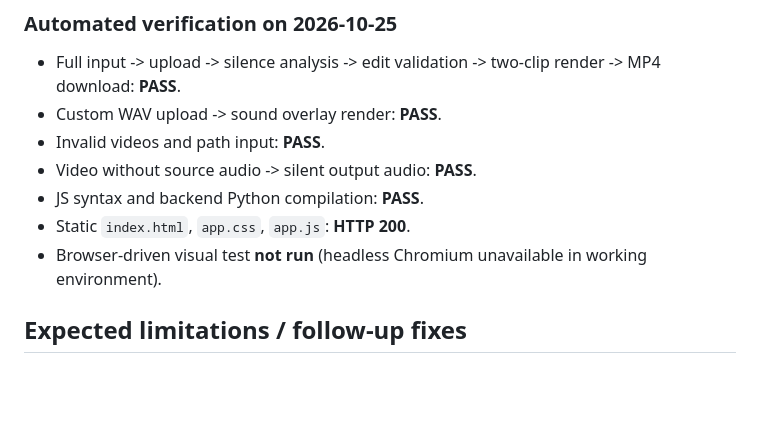
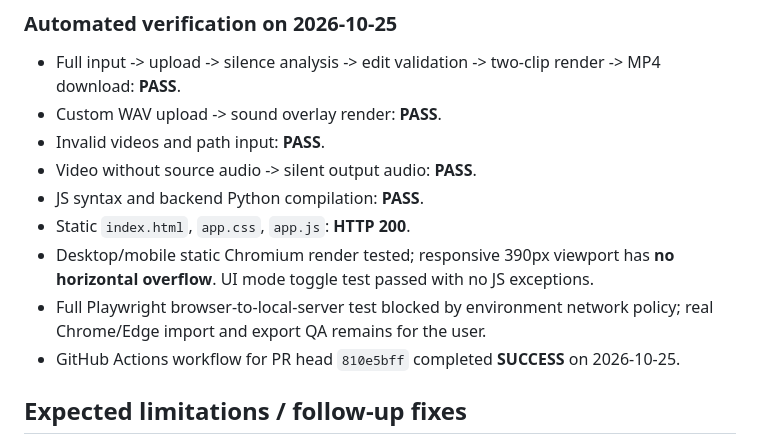
Before and after one commit to PlanBan/PlanBan, a Markdown page: cutforge-ai/PROGRESS.md, the part around the change. Rendered like a GitHub page; blank space fills up the shorter version.

Commit message:
cutforge: document CI success, static browser QA and limitations

```diff
--- a/cutforge-ai/PROGRESS.md
+++ b/cutforge-ai/PROGRESS.md
@@ -25,7 +25,9 @@ Use `README.md` to install Python dependencies and FFmpeg, launch on `127.0.0.1:
 - Video without source audio -> silent output audio: **PASS**.
 - JS syntax and backend Python compilation: **PASS**.
 - Static `index.html`, `app.css`, `app.js`: **HTTP 200**.
-- Browser-driven visual test **not run** (headless Chromium unavailable in working environment).
+- Desktop/mobile static Chromium render tested; responsive 390px viewport has **no horizontal overflow**. UI mode toggle test passed with no JS exceptions.
+- Full Playwright browser-to-local-server test blocked by environment network policy; real Chrome/Edge import and export QA remains for the user.
+- GitHub Actions workflow for PR head `810e5bff` completed **SUCCESS** on 2026-10-25.
 
 ## Expected limitations / follow-up fixes
 
```
